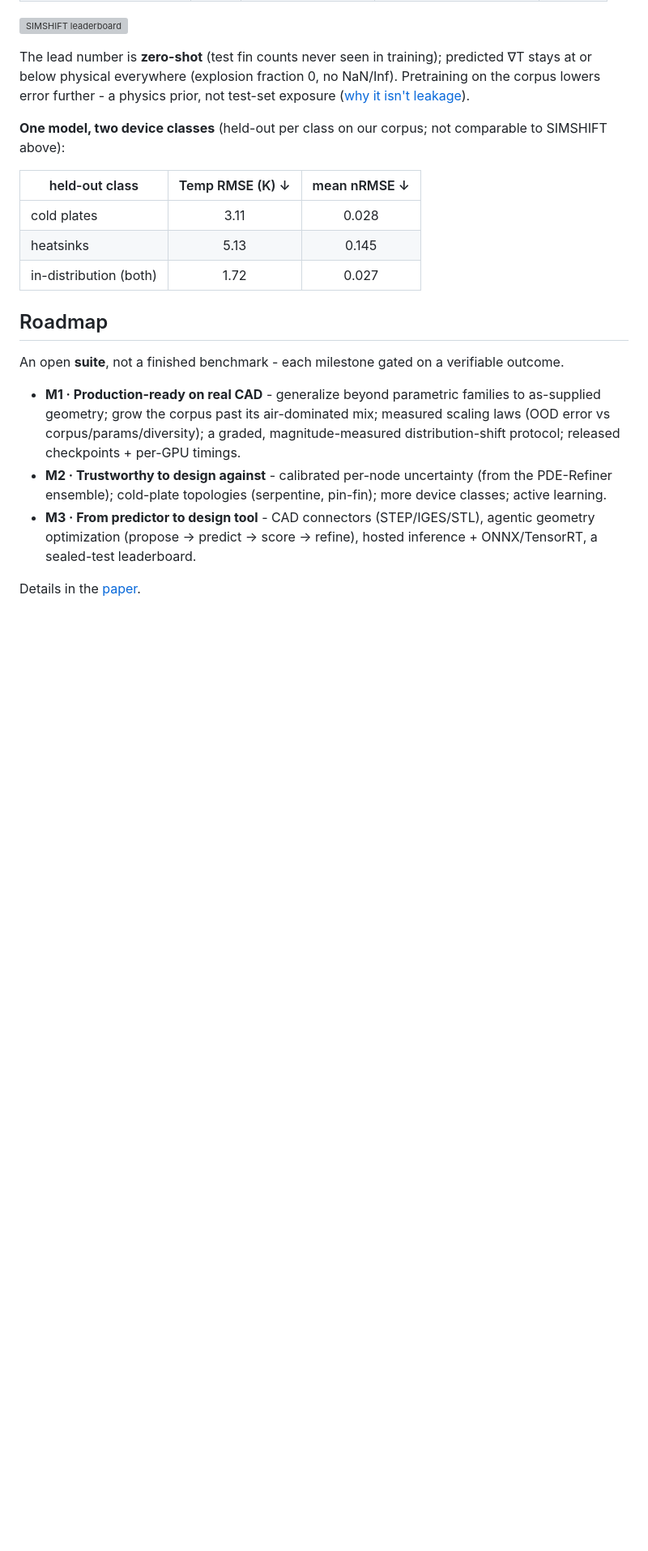
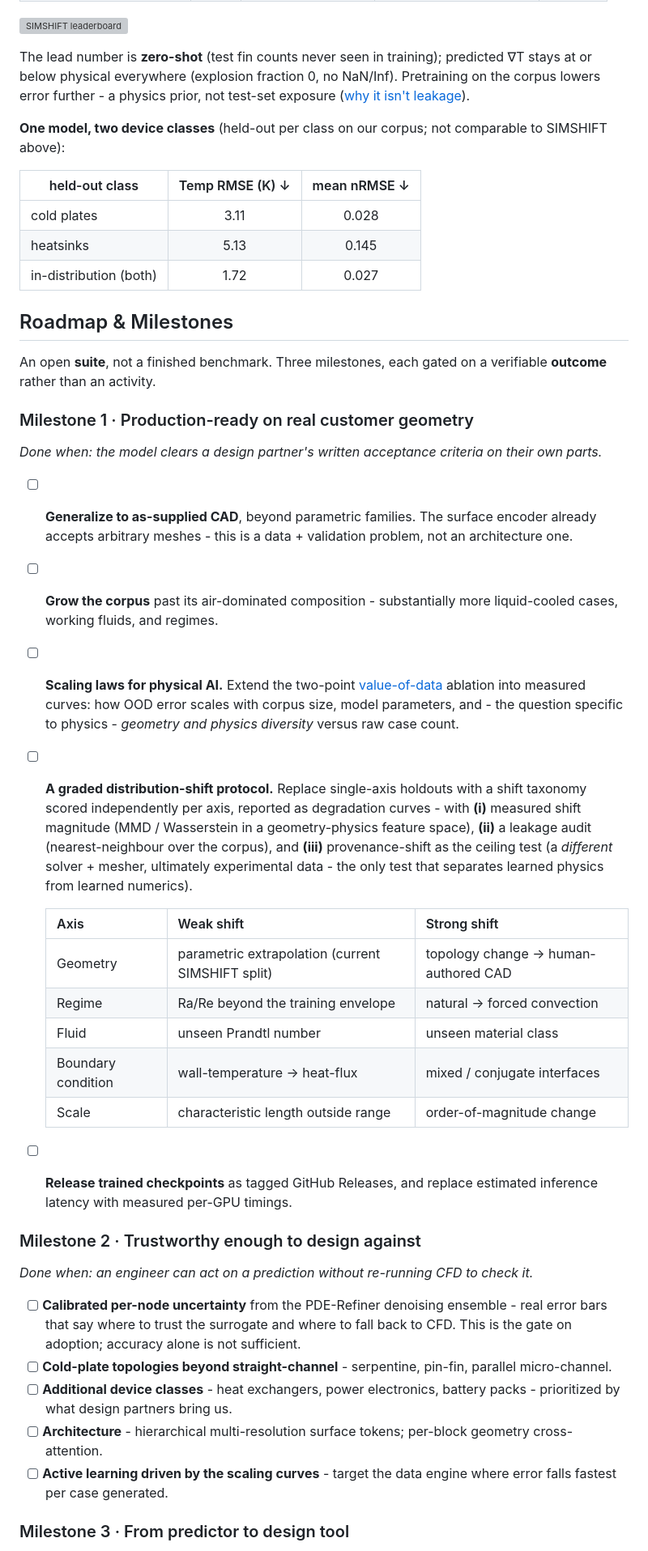
Before and after one commit to Kuber-research/Kuber_Thermal, a Markdown page: README.md, the part around one of its changes. Shown at 81% size. Drawn GitHub-style; blank space fills up the shorter version; grey boxes are pictures that could not be loaded.

Commit message:
README: add comprehensive Milestones section (M1-M3 with acceptance gates, checklists, shift-taxonomy)

```diff
--- a/README.md
+++ b/README.md
@@ -115,12 +115,38 @@ The lead number is **zero-shot** (test fin counts never seen in training); predi
 | heatsinks | 5.13 | 0.145 |
 | in-distribution (both) | 1.72 | 0.027 |
 
-## Roadmap
+## Roadmap & Milestones
 
-An open **suite**, not a finished benchmark - each milestone gated on a verifiable outcome.
+An open **suite**, not a finished benchmark. Three milestones, each gated on a verifiable **outcome** rather than an activity.
 
-- **M1 · Production-ready on real CAD** - generalize beyond parametric families to as-supplied geometry; grow the corpus past its air-dominated mix; measured scaling laws (OOD error vs corpus/params/diversity); a graded, magnitude-measured distribution-shift protocol; released checkpoints + per-GPU timings.
-- **M2 · Trustworthy to design against** - calibrated per-node uncertainty (from the PDE-Refiner ensemble); cold-plate topologies (serpentine, pin-fin); more device classes; active learning.
-- **M3 · From predictor to design tool** - CAD connectors (STEP/IGES/STL), agentic geometry optimization (propose → predict → score → refine), hosted inference + ONNX/TensorRT, a sealed-test leaderboard.
+### Milestone 1 · Production-ready on real customer geometry
 
-Details in the [paper](paper/kuber.pdf).
+*Done when: the model clears a design partner's written acceptance criteria on their own parts.*
+
+- [ ] **Generalize to as-supplied CAD**, beyond parametric families. The surface encoder already accepts arbitrary meshes - this is a data + validation problem, not an architecture one.
+- [ ] **Grow the corpus** past its air-dominated composition - substantially more liquid-cooled cases, working fluids, and regimes.
+- [ ] **Scaling laws for physical AI.** Extend the two-point [value-of-data](docs/RESULTS.md) ablation into measured curves: how OOD error scales with corpus size, model parameters, and - the question specific to physics - *geometry and physics diversity* versus raw case count.
+- [ ] **A graded distribution-shift protocol.** Replace single-axis holdouts with a shift taxonomy scored independently per axis, reported as degradation curves - with **(i)** measured shift magnitude (MMD / Wasserstein in a geometry-physics feature space), **(ii)** a leakage audit (nearest-neighbour over the corpus), and **(iii)** provenance-shift as the ceiling test (a *different* solver + mesher, ultimately experimental data - the only test that separates learned physics from learned numerics).
+
+  | Axis | Weak shift | Strong shift |
+  |---|---|---|
+  | Geometry | parametric extrapolation (current SIMSHIFT split) | topology change → human-authored CAD |
+  | Regime | Ra/Re beyond the training envelope | natural → forced convection |
+  | Fluid | unseen Prandtl number | unseen material class |
+  | Boundary condition | wall-temperature → heat-flux | mixed / conjugate interfaces |
+  | Scale | characteristic length outside range | order-of-magnitude change |
+
+- [ ] **Release trained checkpoints** as tagged GitHub Releases, and replace estimated inference latency with measured per-GPU timings.
+
+### Milestone 2 · Trustworthy enough to design against
+
+*Done when: an engineer can act on a prediction without re-running CFD to check it.*
+
+- [ ] **Calibrated per-node uncertainty** from the PDE-Refiner denoising ensemble - real error bars that say where to trust the surrogate and where to fall back to CFD. This is the gate on adoption; accuracy alone is not sufficient.
+- [ ] **Cold-plate topologies beyond straight-channel** - serpentine, pin-fin, parallel micro-channel.
+- [ ] **Additional device classes** - heat exchangers, power electronics, battery packs - prioritized by what design partners bring us.
+- [ ] **Architecture** - hierarchical multi-resolution surface tokens; per-block geometry cross-attention.
+- [ ] **Active learning driven by the scaling curves** - target the data engine where error falls fastest per case generated.
+
+### Milestone 3 · From predictor to design tool
+
```
Also changed, not shown: other parts of README.md (+8 -1 lines).
